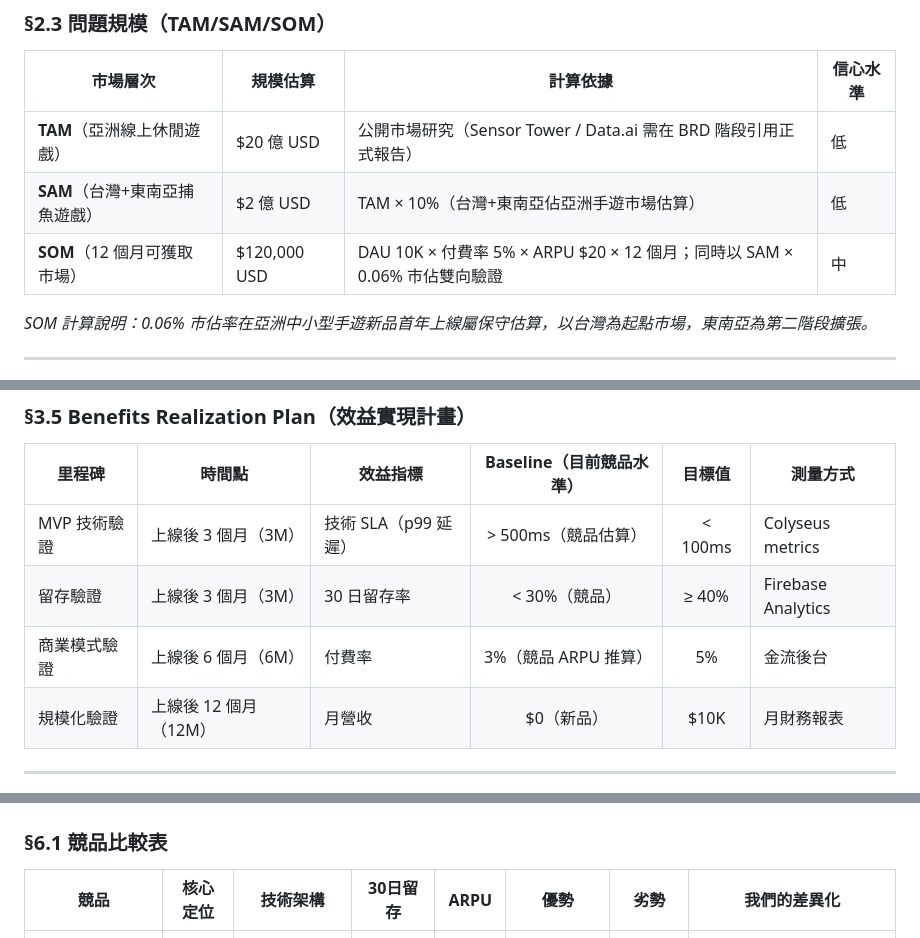
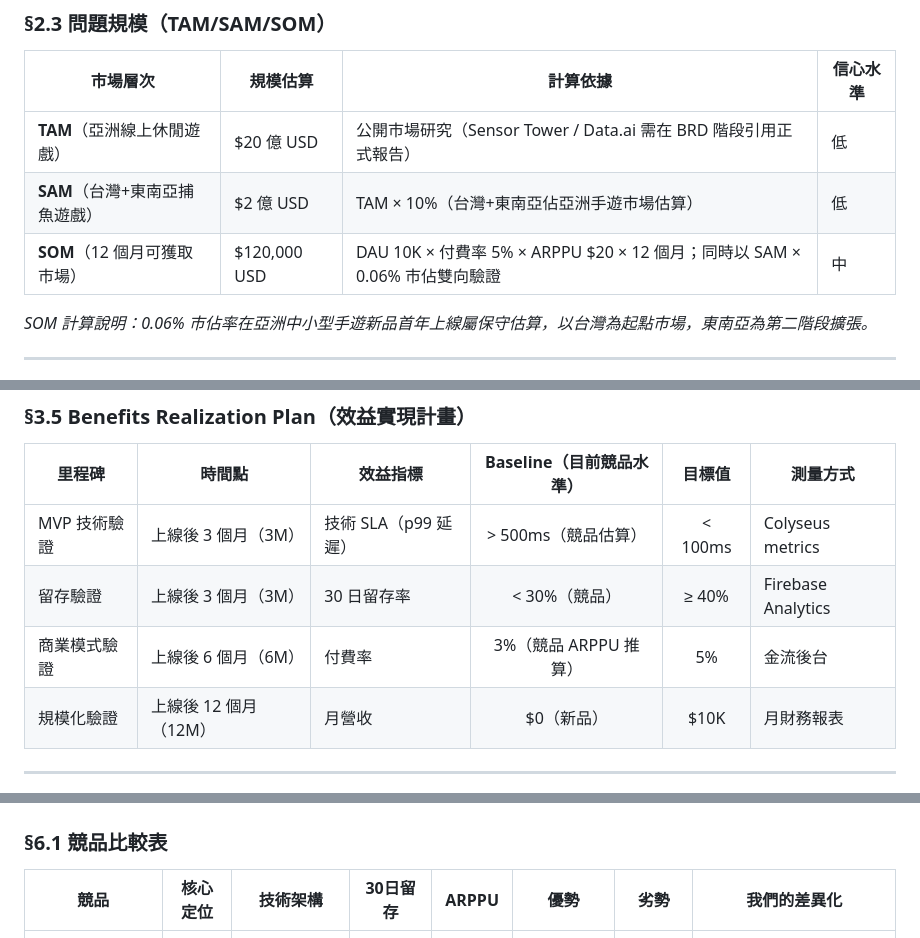
Before and after one commit to ibalasite/fishing-arcade-game, a Markdown page: docs/BRD.md, 3 parts joined by grey strips. Drawn GitHub-style.

Commit message:
docs(devsop)[STEP-01]: BRD Round 1 fix — cleanup remaining ARPU→ARPPU references and fix §7.2 table structure

```diff
--- a/docs/BRD.md
+++ b/docs/BRD.md
@@ -141,7 +141,7 @@ A：DAU 10K × 5% 付費率 × $20 ARPPU（付費用戶平均月消費）= 月
 |---------|---------|---------|---------|
 | **TAM**（亞洲線上休閒遊戲） | $20 億 USD | 公開市場研究（Sensor Tower / Data.ai 需在 BRD 階段引用正式報告） | 低 |
 | **SAM**（台灣+東南亞捕魚遊戲） | $2 億 USD | TAM × 10%（台灣+東南亞佔亞洲手遊市場估算）| 低 |
-| **SOM**（12 個月可獲取市場） | $120,000 USD | DAU 10K × 付費率 5% × ARPU $20 × 12 個月；同時以 SAM × 0.06% 市佔雙向驗證 | 中 |
+| **SOM**（12 個月可獲取市場） | $120,000 USD | DAU 10K × 付費率 5% × ARPPU $20 × 12 個月；同時以 SAM × 0.06% 市佔雙向驗證 | 中 |
 
 *SOM 計算說明：0.06% 市佔率在亞洲中小型手遊新品首年上線屬保守估算，以台灣為起點市場，東南亞為第二階段擴張。*
 
@@ -207,7 +207,7 @@ A：DAU 10K × 5% 付費率 × $20 ARPPU（付費用戶平均月消費）= 月
 |--------|--------|---------|:-------------------:|:-----:|---------|
 | MVP 技術驗證 | 上線後 3 個月（3M）| 技術 SLA（p99 延遲）| > 500ms（競品估算）| < 100ms | Colyseus metrics |
 | 留存驗證 | 上線後 3 個月（3M）| 30 日留存率 | < 30%（競品）| ≥ 40% | Firebase Analytics |
-| 商業模式驗證 | 上線後 6 個月（6M）| 付費率 | 3%（競品 ARPU 推算）| 5% | 金流後台 |
+| 商業模式驗證 | 上線後 6 個月（6M）| 付費率 | 3%（競品 ARPPU 推算）| 5% | 金流後台 |
 | 規模化驗證 | 上線後 12 個月（12M）| 月營收 | $0（新品）| $10K | 月財務報表 |
 
 ---
@@ -356,7 +356,7 @@ A：DAU 10K × 5% 付費率 × $20 ARPPU（付費用戶平均月消費）= 月
 
 ### §6.1 競品比較表
 
-| 競品 | 核心定位 | 技術架構 | 30日留存 | ARPU | 優勢 | 劣勢 | 我們的差異化 |
+| 競品 | 核心定位 | 技術架構 | 30日留存 | ARPPU | 優勢 | 劣勢 | 我們的差異化 |
 |------|---------|---------|:-------:|:----:|------|------|------------|
 | **歡樂捕魚類**（台灣手遊廠）| 單機/弱聯網，爆金刺激 | 老世代（2015-2020 Lua/Cocos 2.x）| < 30%（業界口碑，信心水準：中）| $10-15 | 本土化運營成熟，App Store 評分 4.0-4.3，付費轉化率高 | 無真實多人競技，技能系統淺薄，架構老舊 | 真即時多人（Colyseus）；武器多樣化（4 種，Phase 2 計畫，MVP 先驗競技核心）；目標 ARPPU $20（較競品高端 $15 高 +33%；計算依據：$20/$15-1=33%）|
 | **海底捕魚王 / 電玩城聯網版**（電玩城聯網）| 電玩城品牌，強調爆金特效 | 非原生移動端，PC 優先遷移 | 不詳（電玩城 DAU > 5,000 估算）| 不詳 | 品牌認知度高，老玩家忠誠度 | 移動端體驗差，無法快速迭代，技術架構老舊 | 移動端原生 Cocos Creator 4.x，更流暢體驗，快速迭代能力 |
```
Also changed, not shown: other parts of docs/BRD.md (+3 -3 lines).
